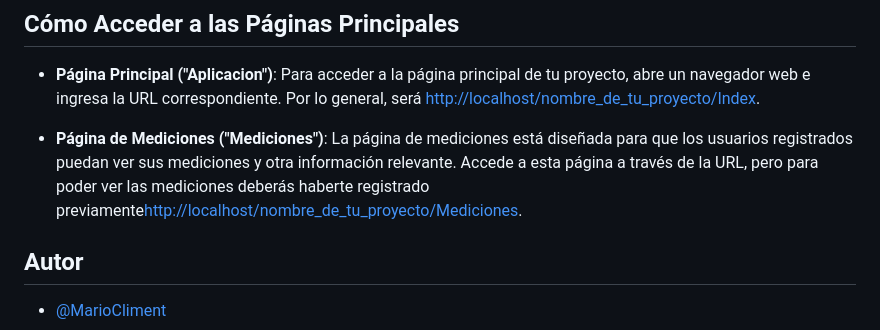
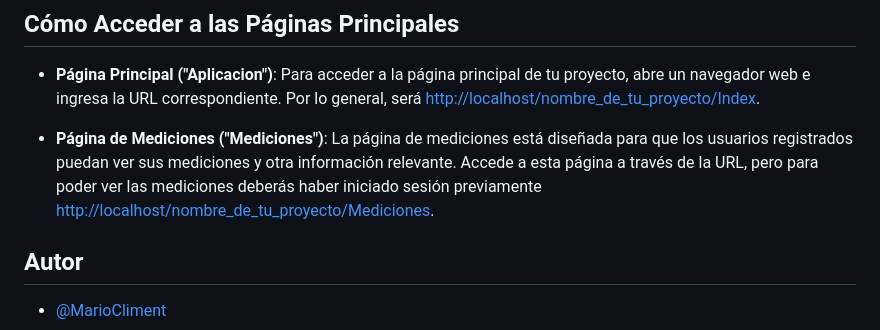
Before and after one commit to MarioCliment/PBIOMED_SERVIDOR, a Markdown page: README.md, the part around the change. Drawn GitHub-style.

```diff
--- a/README.md
+++ b/README.md
@@ -60,7 +60,7 @@ Sigue estos pasos para desplegar el proyecto en tu entorno de desarrollo:
 
 - **Página Principal ("Aplicacion")**: Para acceder a la página principal de tu proyecto, abre un navegador web e ingresa la URL correspondiente. Por lo general, será [http://localhost/nombre_de_tu_proyecto/Index](http://localhost/nombre_de_tu_proyecto/Index).
 
-- **Página de Mediciones ("Mediciones")**: La página de mediciones está diseñada para que los usuarios registrados puedan ver sus mediciones y otra información relevante. Accede a esta página a través de la URL, pero para poder ver las mediciones deberás haberte registrado previamente[http://localhost/nombre_de_tu_proyecto/Mediciones](http://localhost/nombre_de_tu_proyecto/Mediciones).
+- **Página de Mediciones ("Mediciones")**: La página de mediciones está diseñada para que los usuarios registrados puedan ver sus mediciones y otra información relevante. Accede a esta página a través de la URL, pero para poder ver las mediciones deberás haber iniciado sesión previamente [http://localhost/nombre_de_tu_proyecto/Mediciones](http://localhost/nombre_de_tu_proyecto/Mediciones).
 
 ## Autor
 
```
